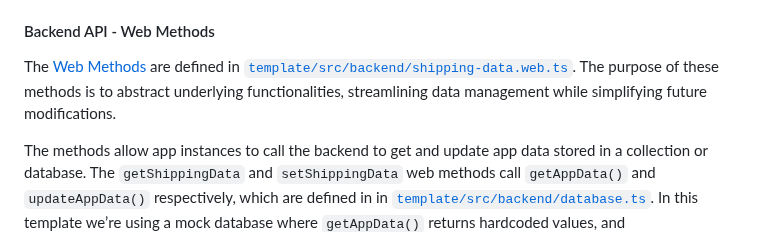
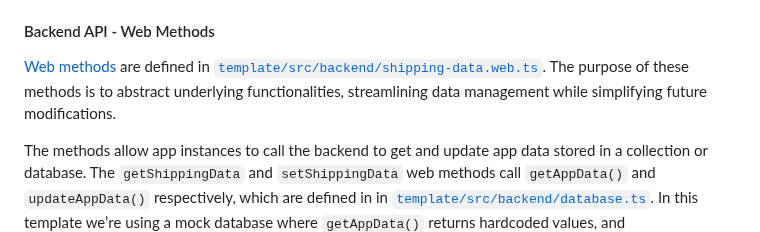
Before and after one commit to wix/cli-app-templates, a Markdown page: shipping-rates/README.md, the part around the change. Drawn GitHub-style.

Commit message:
Update shipping-rates/README.md
Co-authored-by: christopherbWIX <116498462+christopherbWIX@users.noreply.github.com>

```diff
--- a/shipping-rates/README.md
+++ b/shipping-rates/README.md
@@ -69,7 +69,7 @@ The project includes:
 
 #### Backend API - Web Methods
 
-The [Web Methods](https://dev.wix.com/docs/build-apps/develop-your-app/frameworks/wix-cli/supported-extensions/backend-extensions/web-methods/add-web-method-extensions-with-the-cli) are defined in [`template/src/backend/shipping-data.web.ts`](./template/src/backend/shipping-data.web.ts). The purpose of these methods is to abstract underlying functionalities, streamlining data management while simplifying future modifications.
+[Web methods](https://dev.wix.com/docs/build-apps/develop-your-app/frameworks/wix-cli/supported-extensions/backend-extensions/web-methods/add-web-method-extensions-with-the-cli) are defined in [`template/src/backend/shipping-data.web.ts`](./template/src/backend/shipping-data.web.ts). The purpose of these methods is to abstract underlying functionalities, streamlining data management while simplifying future modifications.
 
 The methods allow app instances to call the backend to get and update app data stored in a collection or database. The `getShippingData` and `setShippingData` web methods call `getAppData()` and `updateAppData()` respectively, which are defined in in [`template/src/backend/database.ts`](./template/src/backend/database.ts). In this template we’re using a mock database where `getAppData()` returns hardcoded values, and `updateAppData()` logs the update data. The actual implementation of storing and updating data in a database or collection is left to you.
 
```
